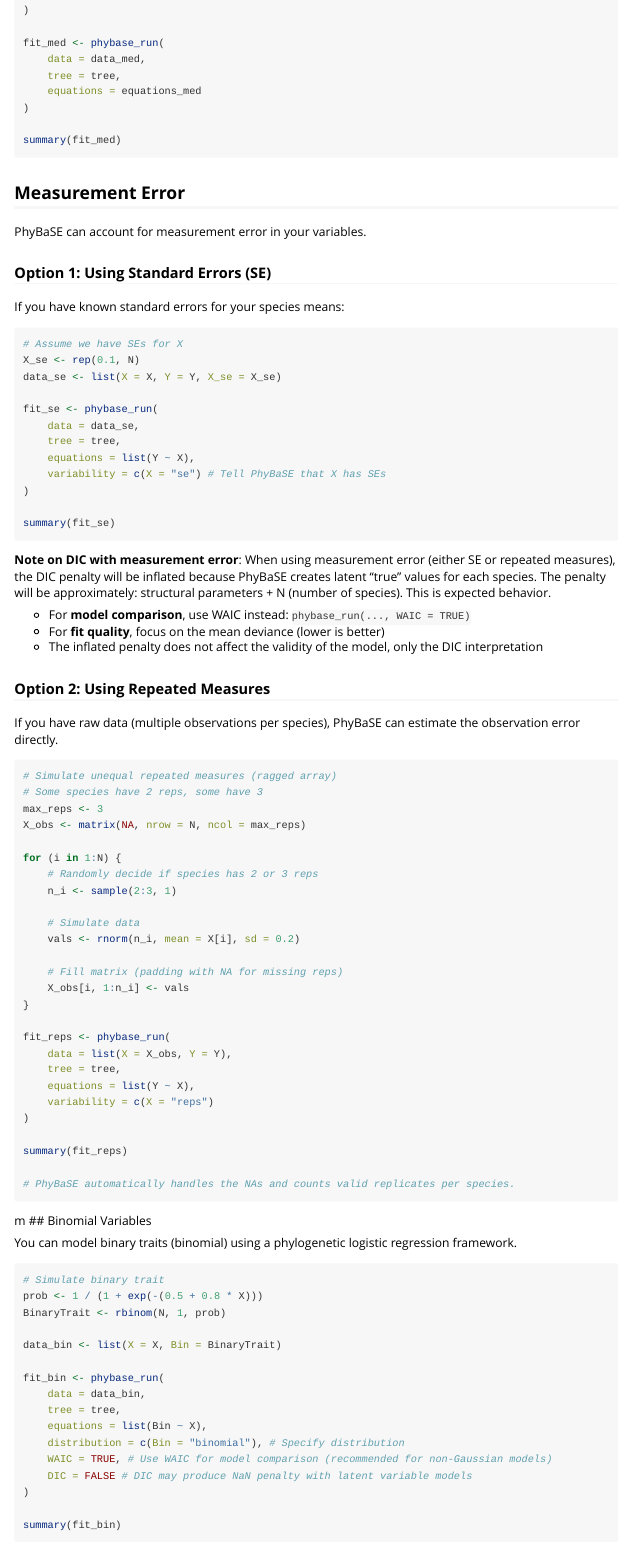
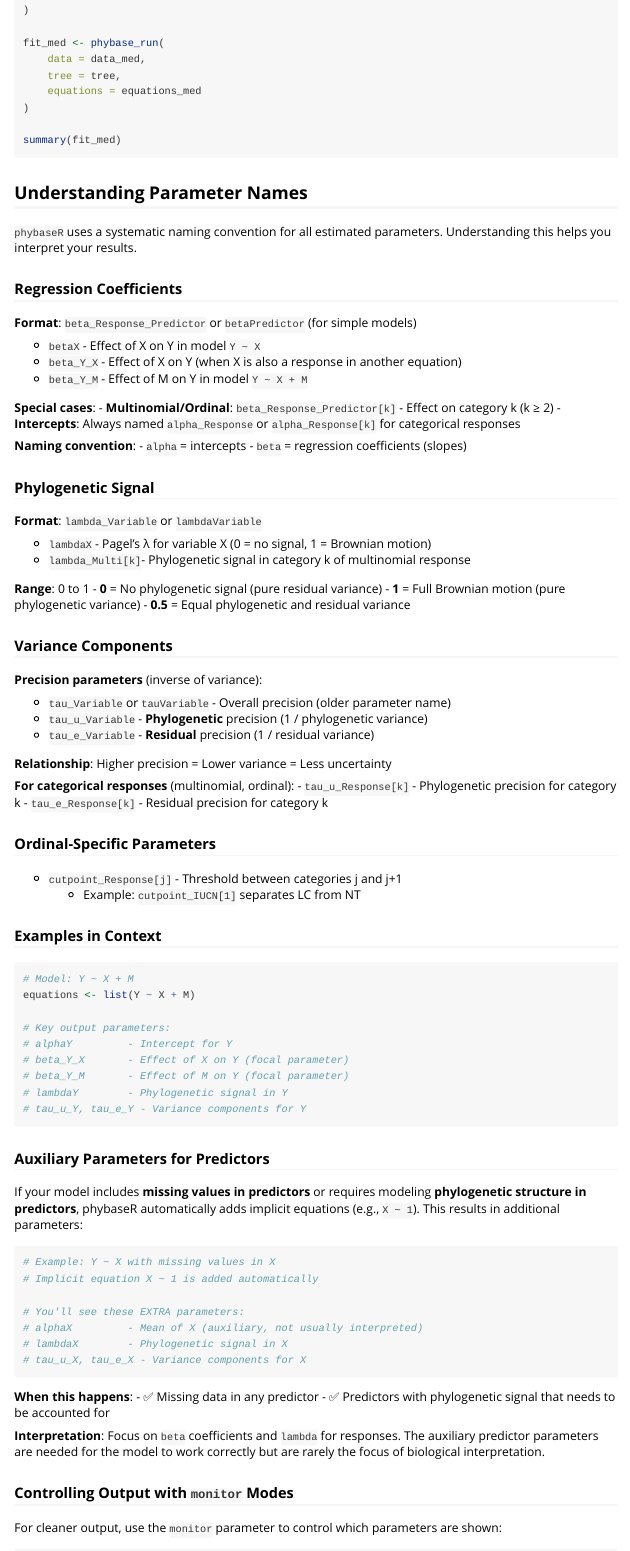
Before and after one commit to achazhardenberg/phybaseR, an R Markdown document (vignettes/phybaseR_tutorial.Rmd): the page in a window 1100 px wide, from 1890 px down. Rendered offline with R 4.5, knitr and Pandoc, with nearby package versions.

Commit message:
Enhance monitor parameter and clarify output in phybase_run
Expanded the 'monitor' argument in phybase_run() to support modes ('interpretable', 'all', or custom vector) and improved parameter selection logic for output. Added detailed documentation in the vignette explaining parameter naming conventions, interpretation, and how to control output using the monitor argument. Also improved handling and messaging for multinomial and ordinal data, including auto-detection of category counts (K).

````diff
--- a/R/phybase_run.R
+++ b/R/phybase_run.R
@@ -185,12 +193,17 @@ phybase_run <- function(
     }
   }
 
-  # Handle multinomial data
+  # Handle multinomial and ordinal data
   if (!is.null(distribution)) {
     for (var in names(distribution)) {
-      if (distribution[[var]] == "multinomial") {
+      if (distribution[[var]] %in% c("multinomial", "ordinal")) {
         if (!var %in% names(data)) {
-          stop(paste("Multinomial variable", var, "not found in data."))
+          stop(paste(
+            distribution[[var]],
+            "variable",
+            var,
+            "not found in data."
+          ))
         }
 
         val <- data[[var]]
@@ -212,8 +225,28 @@ phybase_run <- function(
           ))
         }
 
-        # Pass K to JAGS
-        data[[paste0("K_", var)]] <- K
+        if (distribution[[var]] == "ordinal" && K < 3) {
+          warning(paste(
+            "Ordinal variable",
+            var,
+            "has fewer than 3 levels. Consider using binomial."
+          ))
+        }
+
+        # Pass K to JAGS (auto-detected from data)
+        K_name <- paste0("K_", var)
+        if (!K_name %in% names(data)) {
+          data[[K_name]] <- K
+          if (!quiet) {
+            message(sprintf(
+              "Auto-detected K_%s = %d from %s variable '%s'",
+              var,
+              K,
+              distribution[[var]],
+              var
+            ))
+          }
+        }
       }
     }
   }
@@ -932,6 +965,22 @@ phybase_run <- function(
   writeLines(model_string, model_file)
 
   # Monitor parameters
+  # Handle monitor mode
+  monitor_mode <- NULL
+  if (
+    is.character(monitor) &&
+      length(monitor) == 1 &&
+      monitor %in% c("interpretable", "all")
+  ) {
+    monitor_mode <- monitor
+    monitor <- NULL # Will be auto-detected based on mode
+  }
+
+  # Default mode is "interpretable"
+  if (is.null(monitor_mode) && is.null(monitor)) {
+    monitor_mode <- "interpretable"
+  }
+
   if (is.null(monitor)) {
     lines <- unlist(strsplit(model_string, "\n"))
 
@@ -942,7 +991,9 @@ phybase_run <- function(
       # This regex captures only the base variable name
       gsub("^\\s*(\\w+)(?:\\[.*\\])?\\s*(<-|~).*", "\\1", out)
     }
-    monitor <- unique(c(
+
+    # Extract all parameters
+    all_params <- unique(c(
       extract_names("^\\s*beta"),
       extract_names("^\\s*alpha"),
       extract_names("^\\s*lambda"),
@@ -951,7 +1002,37 @@ phybase_run <- function(
     ))
 
     # Remove tau_obs_* (deterministic constants, not stochastic parameters)
-    monitor <- monitor[!grepl("^tau_obs", monitor)]
+    all_params <- all_params[!grepl("^tau_obs", all_params)]
+
+    if (!is.null(monitor_mode) && monitor_mode == "interpretable") {
+      # Filter to interpretable parameters only
+      # Get response variables to distinguish them from predictors
+      response_vars <- unique(sapply(equations, function(eq) {
+        all.vars(formula(eq)[[2]])
+      }))
+
+      # Include:
+      # - Alphas for RESPONSE variables only (exclude auxiliary predictor alphas)
+      # - All betas (regression coefficients)
+      # - Lambdas for RESPONSE variables only (exclude auxiliary predictor lambdas)
+      # - Rhos (induced correlations)
+      # Exclude:
+      # - All taus (variance components)
+      # - Lambdas for predictor-only variables
+      # - Alphas for predictor-only variables (implicit X ~ 1 equations)
+
+      monitor <- all_params[
+        (grepl("^alpha", all_params) &
+          gsub("^alpha", "", all_params) %in% response_vars) | # Response intercepts only
+          grepl("^beta", all_params) | # All regression coefficients
+          grepl("^rho", all_params) | # Induced correlations
+          (grepl("^lambda", all_params) &
+            gsub("^lambda", "", all_params) %in% response_vars) # Response lambdas only
+      ]
+    } else {
+      # monitor_mode == "all" or NULL: include everything
+      monitor <- all_params
+    }
   }
 
   # Add response variables
--- a/vignettes/phybaseR_tutorial.Rmd
+++ b/vignettes/phybaseR_tutorial.Rmd
@@ -107,3 +107,109 @@ fit_med <- phybase_run(
 )
 
 summary(fit_med)
+```
+
+## Understanding Parameter Names
+
+`phybaseR` uses a systematic naming convention for all estimated parameters. Understanding this helps you interpret your results.
+
+### Regression Coefficients
+
+**Format**: `beta_Response_Predictor` or `betaPredictor` (for simple models)
+
+- `betaX` - Effect of X on Y in model `Y ~ X`
+- `beta_Y_X` - Effect of X on Y (when X is also a response in another equation)
+- `beta_Y_M` - Effect of M on Y in model `Y ~ X + M`
+
+**Special cases**:
+- **Multinomial/Ordinal**: `beta_Response_Predictor[k]` - Effect on category k (k ≥ 2)
+- **Intercepts**: Always named `alpha_Response` or `alpha_Response[k]` for categorical responses
+
+**Naming convention**:
+- `alpha` = intercepts
+- `beta` = regression coefficients (slopes)
+
+### Phylogenetic Signal
+
+**Format**: `lambda_Variable` or `lambdaVariable`
+
+- `lambdaX` - Pagel's λ for variable X (0 = no signal, 1 = Brownian motion)
+- `lambda_Multi[k]`- Phylogenetic signal in category k of multinomial response
+
+**Range**: 0 to 1
+- **0** = No phylogenetic signal (pure residual variance)
+- **1** = Full Brownian motion (pure phylogenetic variance)
+- **0.5** = Equal phylogenetic and residual variance
+
+### Variance Components
+
+**Precision parameters** (inverse of variance):
+
+- `tau_Variable` or `tauVariable` - Overall precision (older parameter name)
+- `tau_u_Variable` - **Phylogenetic** precision (1 / phylogenetic variance)
+- `tau_e_Variable` - **Residual** precision (1 / residual variance)
+
+**Relationship**: Higher precision = Lower variance = Less uncertainty
+
+**For categorical responses** (multinomial, ordinal):
+- `tau_u_Response[k]` - Phylogenetic precision for category k
+- `tau_e_Response[k]` - Residual precision for category k
+
+### Ordinal-Specific Parameters
+
+- `cutpoint_Response[j]` - Threshold between categories j and j+1
+  - Example: `cutpoint_IUCN[1]` separates LC from NT
+
+### Examples in Context
+
+```r
+# Model: Y ~ X + M
+equations <- list(Y ~ X + M)
+
+# Key output parameters:
+# alphaY         - Intercept for Y
+# beta_Y_X       - Effect of X on Y (focal parameter)
+# beta_Y_M       - Effect of M on Y (focal parameter)
+# lambdaY        - Phylogenetic signal in Y
+# tau_u_Y, tau_e_Y - Variance components for Y
+```
+
+### Auxiliary Parameters for Predictors
+
+If your model includes **missing values in predictors** or requires modeling **phylogenetic structure in predictors**, phybaseR automatically adds implicit equations (e.g., `X ~ 1`). This results in additional parameters:
+
+```r
+# Example: Y ~ X with missing values in X
+# Implicit equation X ~ 1 is added automatically
+
+# You'll see these EXTRA parameters:
+# alphaX         - Mean of X (auxiliary, not usually interpreted)
+# lambdaX        - Phylogenetic signal in X
+# tau_u_X, tau_e_X - Variance components for X
+```
+
+**When this happens**:
+- ✅ Missing data in any predictor
+- ✅ Predictors with phylogenetic signal that needs to be accounted for
+
+**Interpretation**: Focus on `beta` coefficients and `lambda` for responses. The auxiliary predictor parameters are needed for the model to work correctly but are rarely the focus of biological interpretation.
+
+### Controlling Output with `monitor` Modes
+
+For cleaner output, use the `monitor` parameter to control which parameters are shown:
+
+```r
+# Default: "interpretable" mode - shows only meaningful parameters
+fit <- phybase_run(
+  data = data_list,
+  tree = tree,
+  equations = equations,
+  monitor = "interpretable"  # or just omit (default)
+)
+
+# Output includes:
+# - alphas (intercepts)
+# - betas (regression coefficients)
+# - lambdas for RESPONSES only
+# But EXCLUDES:
+# - taus (variance components)
@@ -109,0 +220,3 @@ summary(fit_med)
+  data = data_list,
+  tree = tree,
+  equations = equations,
@@ -110,3 +228,8 @@ summary(fit_med)
+  data = data_list,
+  tree = tree,
+  equations = equations,
+  monitor = c("betaX", "lambdaY", "alphaY")  # Specific parameters
+)
 ```
 
 ## Measurement Error
@@ -259,7 +382,9 @@ summary(fit_multi)
 fit_multi$summary$statistics[grep("lambda", rownames(fit_multi$summary$statistics)), ]
 ```
 
-**Note**: The summary will show parameters for each category $k \ge 2$ (e.g., `beta_Multi_X[2]`, `beta_Multi_X[3]`), relative to the reference category $k=1$.
+**Note**: The summary will show parameters for each category $k \ge 2$ (e.g., `beta_Multi_X[2]`, `beta_Multi_X[3]`), relative to the reference category $k=1$. Key parameters to interpret:
+- `beta_Multi_X[k]` - Effects of X on each category
+- `lambda_Multi[k]` - Phylogenetic signal in each category
 
 ## Ordinal Variables
 
````
Also changed, not shown: R/phybase_run.R (12 more changed lines), vignettes/phybaseR_tutorial.Rmd (11 more changed lines).
